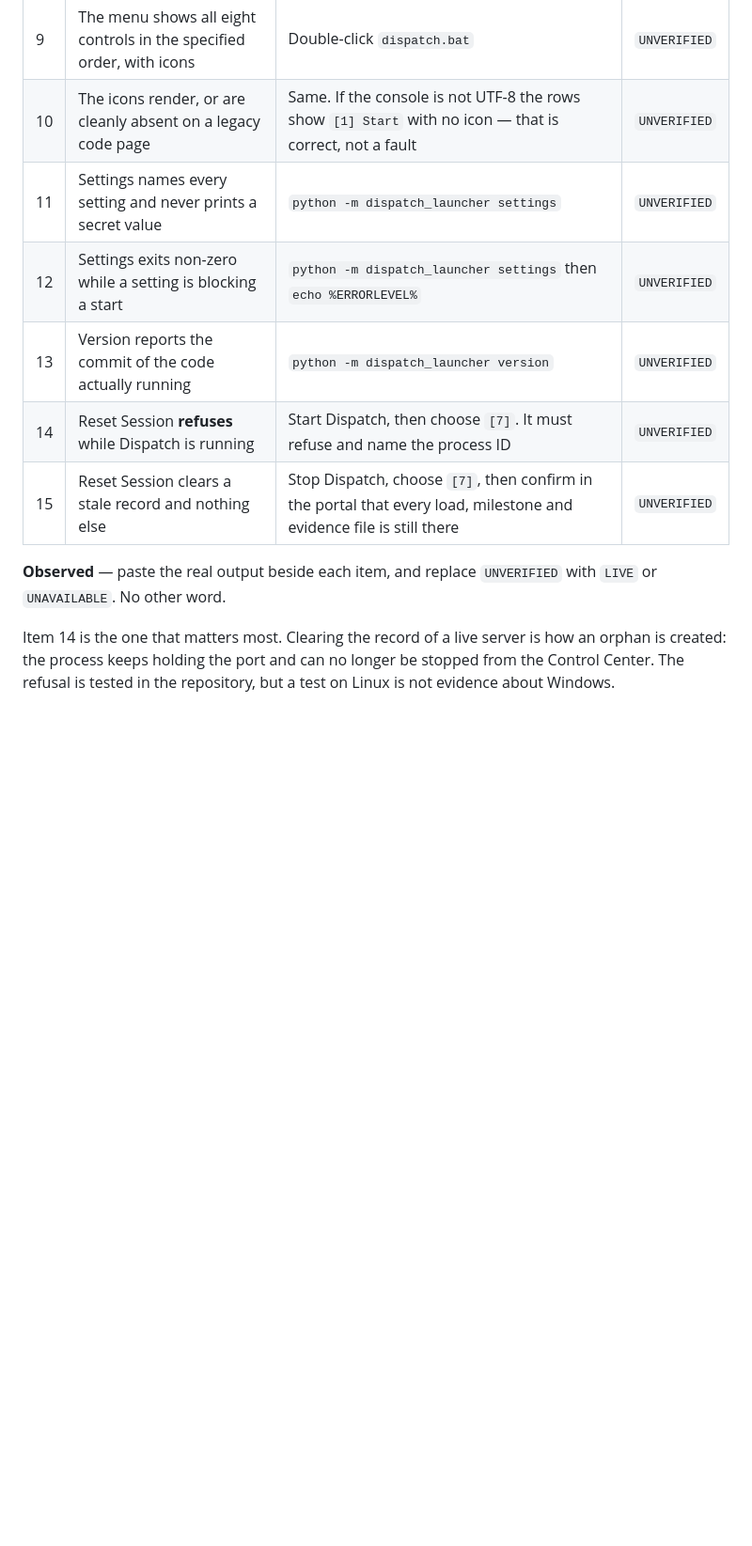
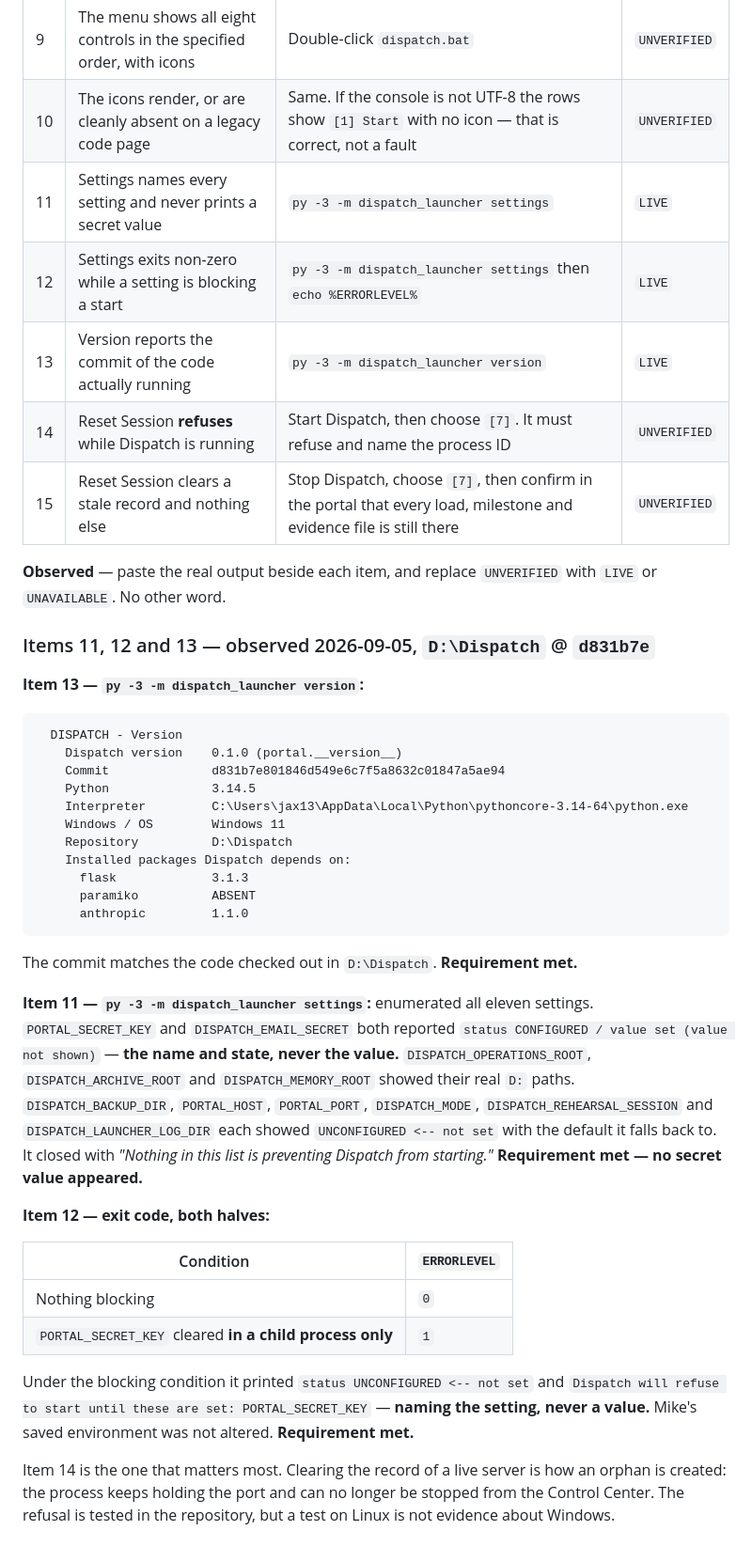
Before and after one commit to jax1313-outlook/Dispatch, a Markdown page: docs/readiness/LAUNCHER_PROOF_TEMPLATE.md, the part around one of its changes. Shown at 94% size. Drawn GitHub-style; blank space fills up the shorter version.

````diff
--- a/docs/readiness/LAUNCHER_PROOF_TEMPLATE.md
+++ b/docs/readiness/LAUNCHER_PROOF_TEMPLATE.md
@@ -306,15 +363,55 @@ state, so only the third needs acceptance evidence of its own.
 |---|---|---|---|
 | 9 | The menu shows all eight controls in the specified order, with icons | Double-click `dispatch.bat` | `UNVERIFIED` |
 | 10 | The icons render, or are cleanly absent on a legacy code page | Same. If the console is not UTF-8 the rows show `[1] Start` with no icon — that is correct, not a fault | `UNVERIFIED` |
-| 11 | Settings names every setting and never prints a secret value | `python -m dispatch_launcher settings` | `UNVERIFIED` |
-| 12 | Settings exits non-zero while a setting is blocking a start | `python -m dispatch_launcher settings` then `echo %ERRORLEVEL%` | `UNVERIFIED` |
-| 13 | Version reports the commit of the code actually running | `python -m dispatch_launcher version` | `UNVERIFIED` |
+| 11 | Settings names every setting and never prints a secret value | `py -3 -m dispatch_launcher settings` | `LIVE` |
+| 12 | Settings exits non-zero while a setting is blocking a start | `py -3 -m dispatch_launcher settings` then `echo %ERRORLEVEL%` | `LIVE` |
+| 13 | Version reports the commit of the code actually running | `py -3 -m dispatch_launcher version` | `LIVE` |
 | 14 | Reset Session **refuses** while Dispatch is running | Start Dispatch, then choose `[7]`. It must refuse and name the process ID | `UNVERIFIED` |
 | 15 | Reset Session clears a stale record and nothing else | Stop Dispatch, choose `[7]`, then confirm in the portal that every load, milestone and evidence file is still there | `UNVERIFIED` |
 
 **Observed** — paste the real output beside each item, and replace `UNVERIFIED`
 with `LIVE` or `UNAVAILABLE`. No other word.
 
+### Items 11, 12 and 13 — observed 2026-09-05, `D:\Dispatch` @ `d831b7e`
+
+**Item 13 — `py -3 -m dispatch_launcher version`:**
+
+```
+  DISPATCH - Version
+    Dispatch version    0.1.0 (portal.__version__)
+    Commit              d831b7e801846d549e6c7f5a8632c01847a5ae94
+    Python              3.14.5
+    Interpreter         C:\Users\jax13\AppData\Local\Python\pythoncore-3.14-64\python.exe
+    Windows / OS        Windows 11
+    Repository          D:\Dispatch
+    Installed packages Dispatch depends on:
+      flask             3.1.3
+      paramiko          ABSENT
+      anthropic         1.1.0
+```
+
+The commit matches the code checked out in `D:\Dispatch`. **Requirement met.**
+
+**Item 11 — `py -3 -m dispatch_launcher settings`:** enumerated all eleven settings.
+`PORTAL_SECRET_KEY` and `DISPATCH_EMAIL_SECRET` both reported
+`status CONFIGURED / value set (value not shown)` — **the name and state, never the value.**
+`DISPATCH_OPERATIONS_ROOT`, `DISPATCH_ARCHIVE_ROOT` and `DISPATCH_MEMORY_ROOT` showed their real
+`D:` paths. `DISPATCH_BACKUP_DIR`, `PORTAL_HOST`, `PORTAL_PORT`, `DISPATCH_MODE`,
+`DISPATCH_REHEARSAL_SESSION` and `DISPATCH_LAUNCHER_LOG_DIR` each showed
+`UNCONFIGURED <-- not set` with the default it falls back to. It closed with *"Nothing in this
+list is preventing Dispatch from starting."* **Requirement met — no secret value appeared.**
+
+**Item 12 — exit code, both halves:**
+
+| Condition | `ERRORLEVEL` |
+|---|---|
+| Nothing blocking | `0` |
+| `PORTAL_SECRET_KEY` cleared **in a child process only** | `1` |
+
+Under the blocking condition it printed `status UNCONFIGURED <-- not set` and
+`Dispatch will refuse to start until these are set: PORTAL_SECRET_KEY` — **naming the setting,
+never a value.** Mike's saved environment was not altered. **Requirement met.**
+
 Item 14 is the one that matters most. Clearing the record of a live server is how
 an orphan is created: the process keeps holding the port and can no longer be
 stopped from the Control Center. The refusal is tested in the repository, but a
````
Also changed, not shown: other parts of docs/readiness/LAUNCHER_PROOF_TEMPLATE.md (+59 -2 lines).
